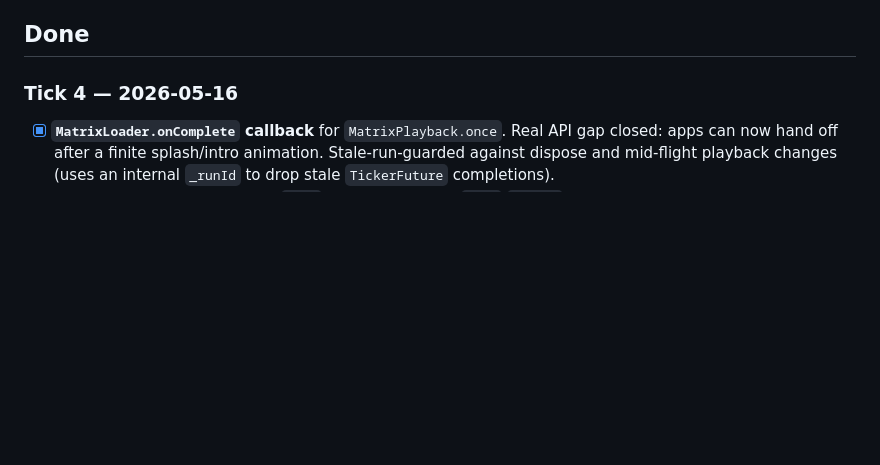
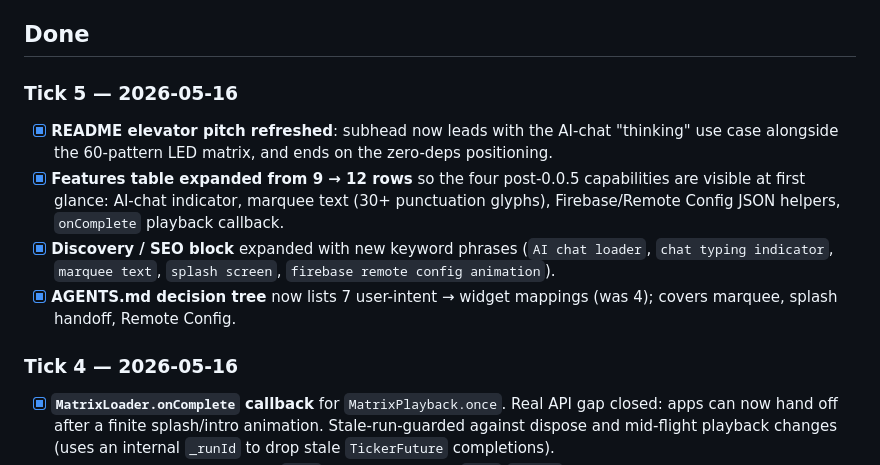
Before and after one commit to hooshyar/flutter_dot_loader, a Markdown page: SPECS.md, the part around the change. GitHub-like rendering; blank space fills up the shorter version.

```diff
--- a/SPECS.md
+++ b/SPECS.md
@@ -24,6 +24,12 @@
 - Static PNG screenshots in `assets/` rendering correctly on pub.dev
 
 ## Done
+
+### Tick 5 — 2026-05-16
+- [x] **README elevator pitch refreshed**: subhead now leads with the AI-chat "thinking" use case alongside the 60-pattern LED matrix, and ends on the zero-deps positioning.
+- [x] **Features table expanded from 9 → 12 rows** so the four post-0.0.5 capabilities are visible at first glance: AI-chat indicator, marquee text (30+ punctuation glyphs), Firebase/Remote Config JSON helpers, `onComplete` playback callback.
+- [x] **Discovery / SEO block** expanded with new keyword phrases (`AI chat loader`, `chat typing indicator`, `marquee text`, `splash screen`, `firebase remote config animation`).
+- [x] **AGENTS.md decision tree** now lists 7 user-intent → widget mappings (was 4); covers marquee, splash handoff, Remote Config.
 
 ### Tick 4 — 2026-05-16
 - [x] **`MatrixLoader.onComplete` callback** for `MatrixPlayback.once`. Real API gap closed: apps can now hand off after a finite splash/intro animation. Stale-run-guarded against dispose and mid-flight playback changes (uses an internal `_runId` to drop stale `TickerFuture` completions).
```
Also changed, not shown: AGENTS.md (+5 -2 lines), README.md (+13 -10 lines).
